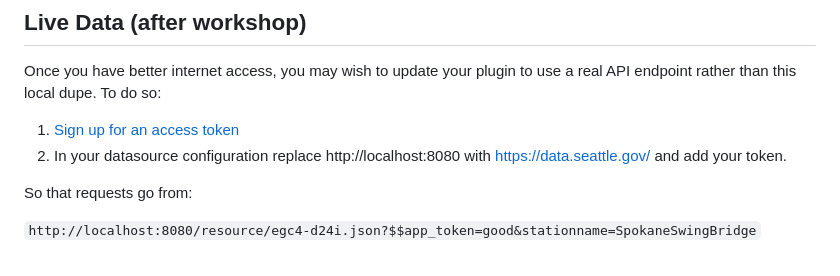
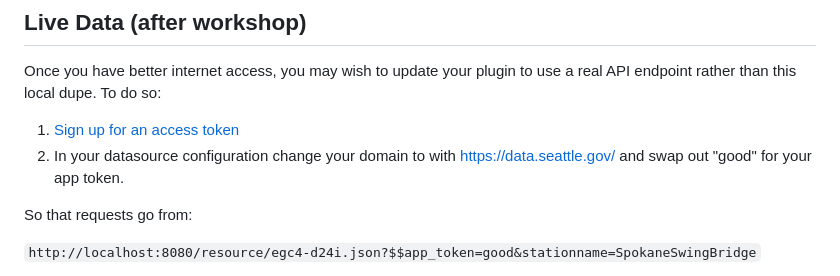
Before and after one commit to grafana/grafanacon-custom-data-source-plugin, a Markdown page: README.md, the part around the change. GitHub-like rendering.

```diff
--- a/README.md
+++ b/README.md
@@ -66,7 +66,7 @@ A grafana data source plugin queries data from an external api and then visualiz
 Once you have better internet access, you may wish to update your plugin to use a real API endpoint rather than this local dupe. To do so:
 
 1. [Sign up for an access token](https://data.seattle.gov/signup)
-2. In your datasource configuration replace http://localhost:8080 with https://data.seattle.gov/ and add your token.
+2. In your datasource configuration change your domain to with https://data.seattle.gov/ and swap out "good" for your app token.
 
 So that requests go from:
 
```
